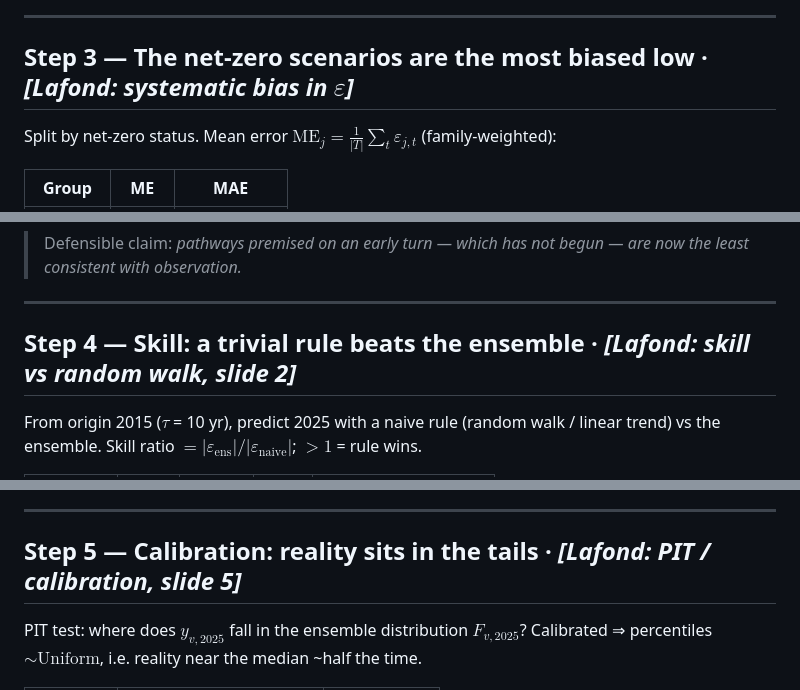
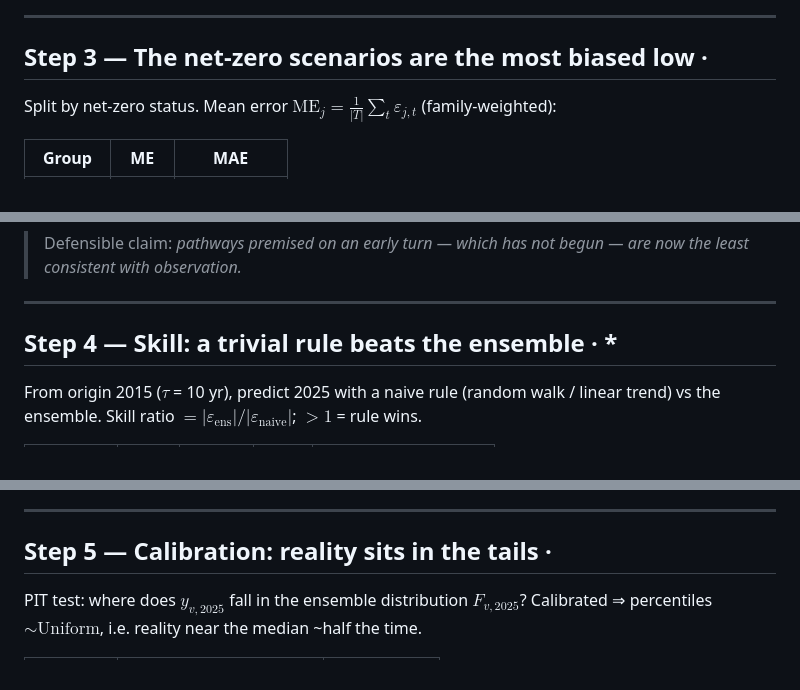
Before and after one commit to remipaccou/Prisma-Summer-School---Working-Group, a Markdown page: working files/narrative_updated.md, 3 parts joined by grey strips. GitHub-like rendering.

```diff
--- a/working files/narrative_updated.md
+++ b/working files/narrative_updated.md
@@ -81,7 +81,7 @@ Two late errors, two stories:
 
 ---
 
-## Step 3 — The net-zero scenarios are the most biased low  ·  *[Lafond: systematic bias in $\varepsilon$]*
+## Step 3 — The net-zero scenarios are the most biased low  ·
 
 Split by net-zero status. Mean error $\mathrm{ME}_j = \frac{1}{|T|}\sum_t \varepsilon_{j,t}$
 (family-weighted):
@@ -104,7 +104,7 @@ Split by net-zero status. Mean error $\mathrm{ME}_j = \frac{1}{|T|}\sum_t \varep
 
 ---
 
-## Step 4 — Skill: a trivial rule beats the ensemble  ·  *[Lafond: skill vs random walk, slide 2]*
+## Step 4 — Skill: a trivial rule beats the ensemble  ·  *
 
 From origin 2015 ($\tau$ = 10 yr), predict 2025 with a naive rule (random walk / linear trend) vs
 the ensemble. Skill ratio $= |\varepsilon_{\text{ens}}|/|\varepsilon_{\text{naive}}|$; $>1$ = rule wins.
@@ -127,7 +127,7 @@ still ~50% off on PV, *exactly* where a dedicated diffusion/experience-curve met
 
 ---
 
-## Step 5 — Calibration: reality sits in the tails  ·  *[Lafond: PIT / calibration, slide 5]*
+## Step 5 — Calibration: reality sits in the tails  ·
 
 PIT test: where does $y_{v,2025}$ fall in the ensemble distribution $F_{v,2025}$? Calibrated ⇒
 percentiles $\sim \mathrm{Uniform}$, i.e. reality near the median ~half the time.
```
Also changed, not shown: other parts of working files/narrative_updated.md (+8 -8 lines).
